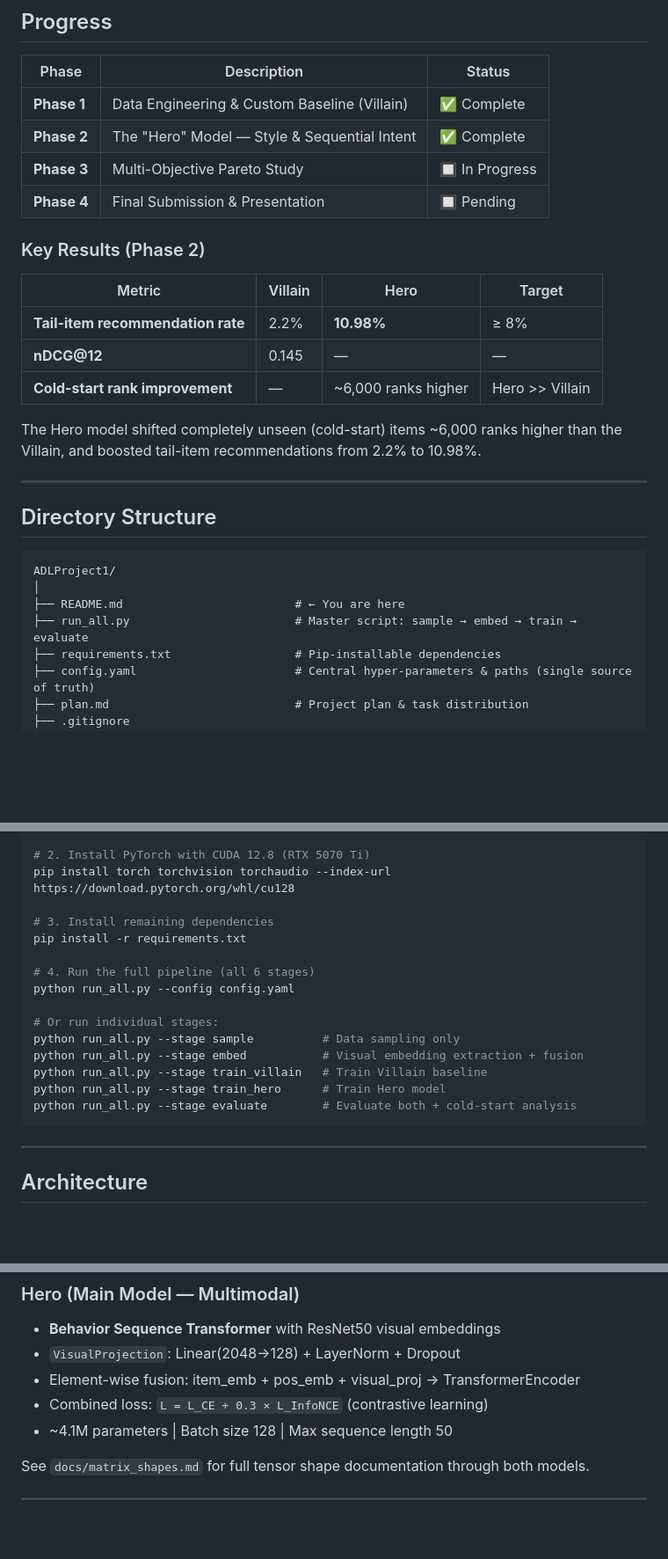
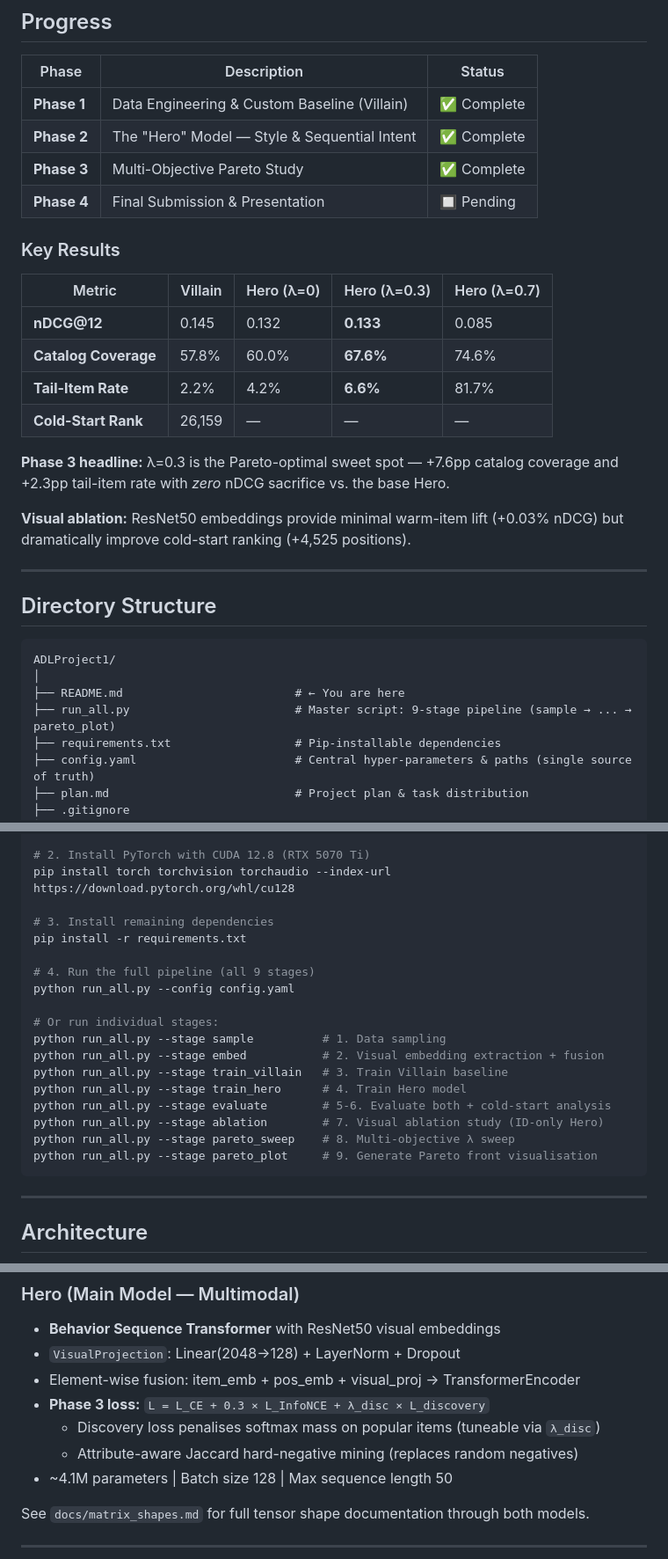
Before and after one commit to OneTrickBreach/Fashion-Long-Tail-Rescue, a Markdown page: README.md, 3 parts joined by grey strips. Shown at 88% size. Drawn GitHub-style; blank space fills up the shorter version.

Commit message:
Update README for Phase 3 completion: results table, 9-stage pipeline, new files

````diff
--- a/README.md
+++ b/README.md
@@ -33,19 +33,23 @@ Behavior Sequence Transformer with an Attribute-Aware Contrastive Learning head
 |-------|-------------|--------|
 | **Phase 1** | Data Engineering & Custom Baseline (Villain) | ✅ Complete |
 | **Phase 2** | The "Hero" Model — Style & Sequential Intent | ✅ Complete |
-| **Phase 3** | Multi-Objective Pareto Study | 🔲 In Progress |
+| **Phase 3** | Multi-Objective Pareto Study | ✅ Complete |
 | **Phase 4** | Final Submission & Presentation | 🔲 Pending |
 
-### Key Results (Phase 2)
+### Key Results
 
-| Metric | Villain | Hero | Target |
-|--------|---------|------|--------|
-| **Tail-item recommendation rate** | 2.2% | **10.98%** | ≥ 8% |
-| **nDCG@12** | 0.145 | — | — |
-| **Cold-start rank improvement** | — | ~6,000 ranks higher | Hero >> Villain |
+| Metric | Villain | Hero (λ=0) | Hero (λ=0.3) | Hero (λ=0.7) |
+|--------|---------|------------|--------------|---------------|
+| **nDCG@12** | 0.145 | 0.132 | **0.133** | 0.085 |
+| **Catalog Coverage** | 57.8% | 60.0% | **67.6%** | 74.6% |
+| **Tail-Item Rate** | 2.2% | 4.2% | **6.6%** | 81.7% |
+| **Cold-Start Rank** | 26,159 | — | — | — |
 
-The Hero model shifted completely unseen (cold-start) items ~6,000 ranks higher than
-the Villain, and boosted tail-item recommendations from 2.2% to 10.98%.
+**Phase 3 headline:** λ=0.3 is the Pareto-optimal sweet spot — +7.6pp catalog coverage
+and +2.3pp tail-item rate with *zero* nDCG sacrifice vs. the base Hero.
+
+**Visual ablation:** ResNet50 embeddings provide minimal warm-item lift (+0.03% nDCG)
+but dramatically improve cold-start ranking (+4,525 positions).
 
 ---
 
@@ -55,7 +59,7 @@ the Villain, and boosted tail-item recommendations from 2.2% to 10.98%.
 ADLProject1/
 │
 ├── README.md                         # ← You are here
-├── run_all.py                        # Master script: sample → embed → train → evaluate
+├── run_all.py                        # Master script: 9-stage pipeline (sample → ... → pareto_plot)
 ├── requirements.txt                  # Pip-installable dependencies
 ├── config.yaml                       # Central hyper-parameters & paths (single source of truth)
 ├── plan.md                           # Project plan & task distribution
@@ -133,15 +142,18 @@ pip install torch torchvision torchaudio --index-url https://download.pytorch.or
 # 3. Install remaining dependencies
 pip install -r requirements.txt
 
-# 4. Run the full pipeline (all 6 stages)
+# 4. Run the full pipeline (all 9 stages)
 python run_all.py --config config.yaml
 
 # Or run individual stages:
-python run_all.py --stage sample          # Data sampling only
-python run_all.py --stage embed           # Visual embedding extraction + fusion
-python run_all.py --stage train_villain   # Train Villain baseline
-python run_all.py --stage train_hero      # Train Hero model
-python run_all.py --stage evaluate        # Evaluate both + cold-start analysis
+python run_all.py --stage sample          # 1. Data sampling
+python run_all.py --stage embed           # 2. Visual embedding extraction + fusion
+python run_all.py --stage train_villain   # 3. Train Villain baseline
+python run_all.py --stage train_hero      # 4. Train Hero model
+python run_all.py --stage evaluate        # 5-6. Evaluate both + cold-start analysis
+python run_all.py --stage ablation        # 7. Visual ablation study (ID-only Hero)
+python run_all.py --stage pareto_sweep    # 8. Multi-objective λ sweep
+python run_all.py --stage pareto_plot     # 9. Generate Pareto front visualisation
 ```
 
 ---
@@ -157,7 +169,9 @@ python run_all.py --stage evaluate        # Evaluate both + cold-start analysis
 - **Behavior Sequence Transformer** with ResNet50 visual embeddings
 - `VisualProjection`: Linear(2048→128) + LayerNorm + Dropout
 - Element-wise fusion: item\_emb + pos\_emb + visual\_proj → TransformerEncoder
-- Combined loss: `L = L_CE + 0.3 × L_InfoNCE` (contrastive learning)
+- **Phase 3 loss:** `L = L_CE + 0.3 × L_InfoNCE + λ_disc × L_discovery`
+  - Discovery loss penalises softmax mass on popular items (tuneable via `λ_disc`)
+  - Attribute-aware Jaccard hard-negative mining (replaces random negatives)
 - ~4.1M parameters | Batch size 128 | Max sequence length 50
 
 See `docs/matrix_shapes.md` for full tensor shape documentation through both models.
````
Also changed, not shown: other parts of README.md (+9 -4 lines).
